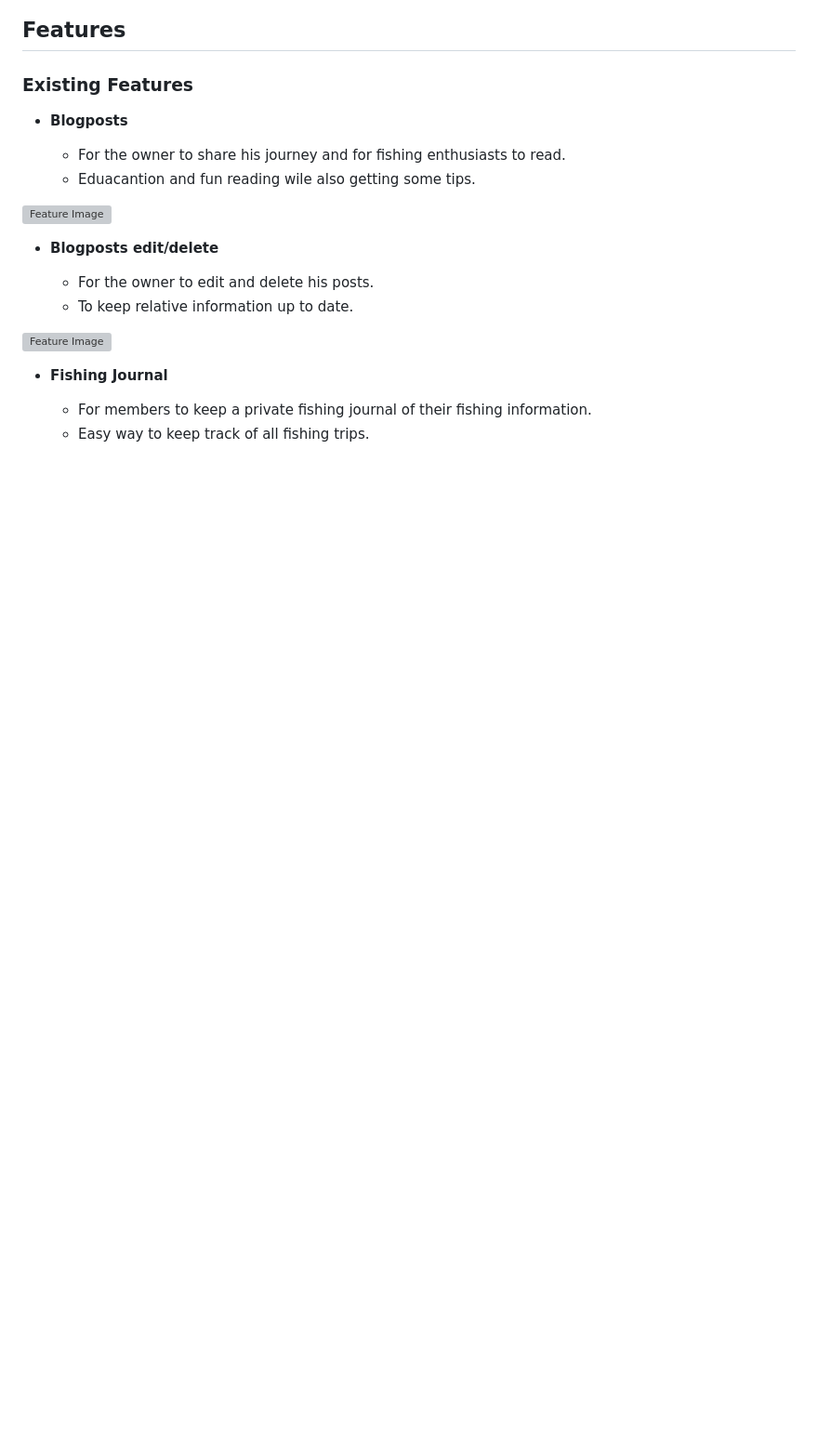
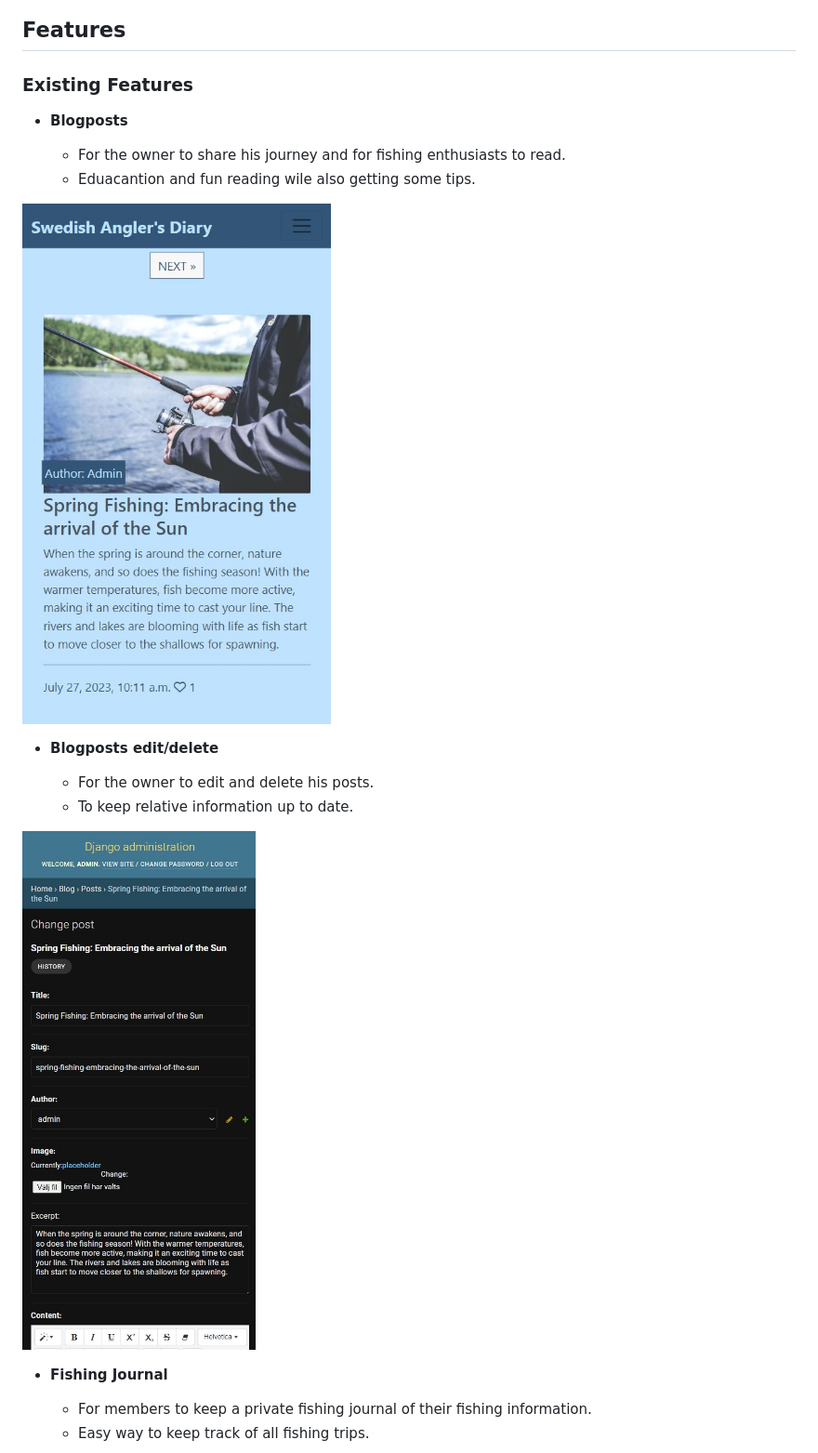
Before and after one commit to Pierreslag/fishingblog, a Markdown page: README.md, the part around the change printed below. Shown: that part at 93% size. GitHub-like rendering; blank space fills up the shorter version; grey boxes are pictures that could not be loaded.

```diff
--- a/README.md
+++ b/README.md
@@ -13,14 +13,14 @@ The idea for "Swedish Angler's Dairy" is to document the owner's journey of disc
   - For the owner to share his journey and for fishing enthusiasts to read.
   - Eduacantion and fun reading wile also getting some tips.
 
-![Feature Image](URL)
+![Feature Image](/static/images/readmeimages/posts.jpg)
 
 - __Blogposts edit/delete__
 
   - For the owner to edit and delete his posts.
   - To keep relative information up to date.
 
-![Feature Image](URL)
+![Feature Image](/static/images/readmeimages/editpostsadmin.jpg)
 
 - __Fishing Journal__
 
```
Also changed, not shown: other parts of README.md (+8 -1 lines).
